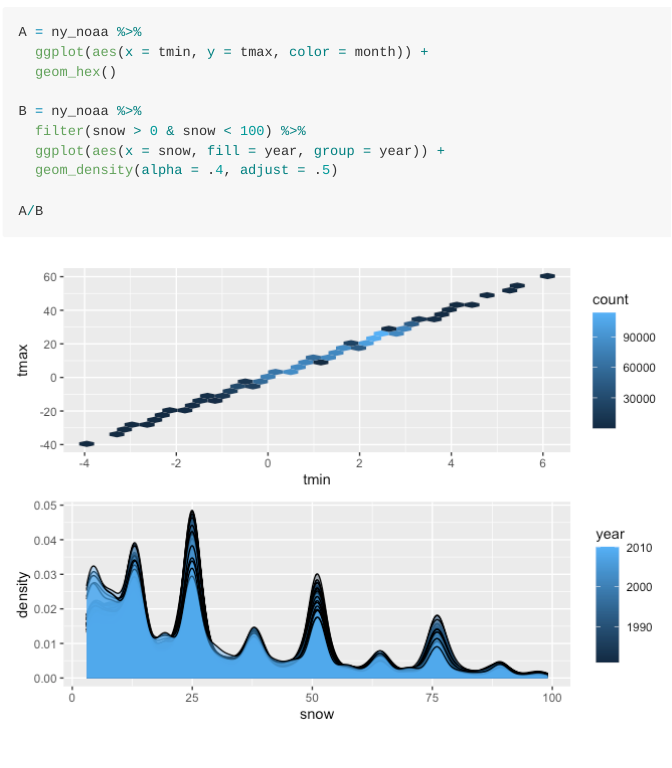
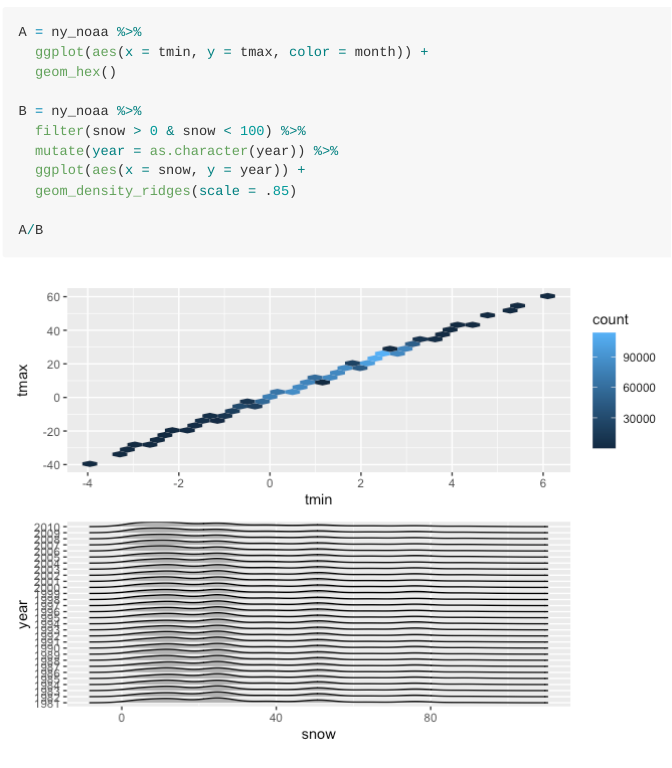
Before and after one commit to fz2328/p8105_hw3_fz2328_, an R Markdown document (p8105_hw3_fz2328.Rmd): the page in a window 1100 px wide, from 3610 px down. The pictures show the output file p8105_hw3_fz2328.md that the author committed with the source, drawn offline in the style of GitHub.

Commit message:
updated to use geom_density_ridge for the last questions.

```diff
--- a/p8105_hw3_fz2328.Rmd
+++ b/p8105_hw3_fz2328.Rmd
@@ -123,8 +123,9 @@ A = ny_noaa %>%
 
 B = ny_noaa %>%
   filter(snow > 0 & snow < 100) %>%
-  ggplot(aes(x = snow, fill = year, group = year)) +
-  geom_density(alpha = .4, adjust = .5)
+  mutate(year = as.character(year)) %>%
+  ggplot(aes(x = snow, y = year)) +
+  geom_density_ridges(scale = .85)
 
 A/B
 
```
Also changed, not shown: p8105_hw3_fz2328.md, p8105_hw3_fz2328_files/figure-gfm/unnamed-chunk-7-1.png.
